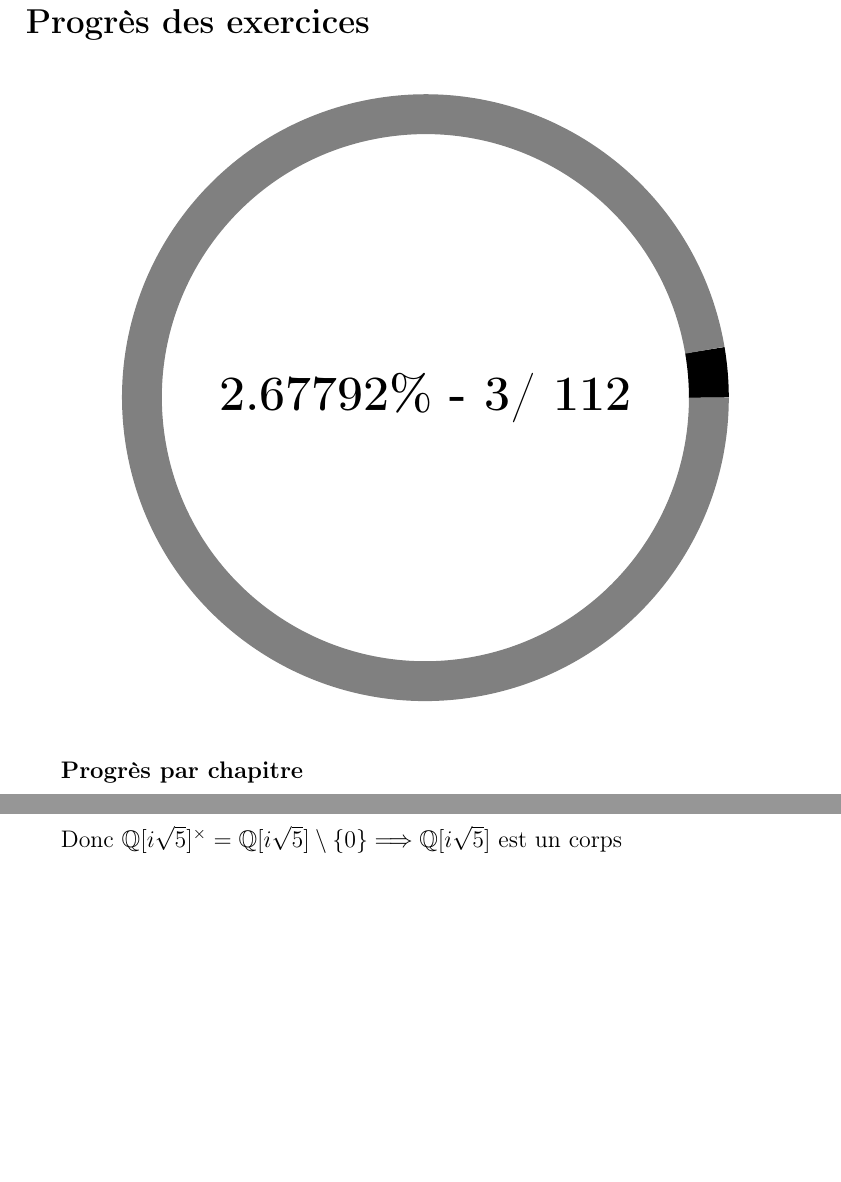
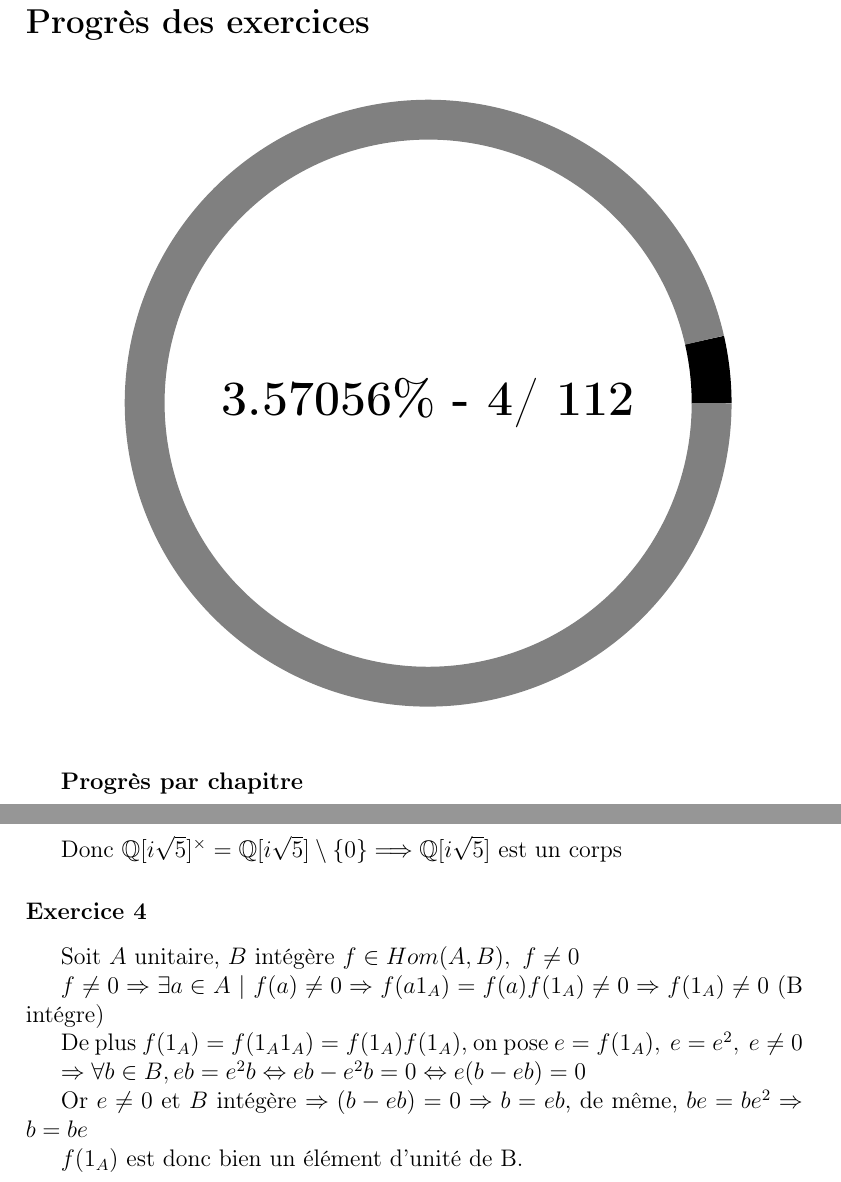
Before and after one commit to titicplusplus/Theorie_des_Anneaux-Calais, a LaTeX document (main.tex, which reads Chapitre1/Exercice-1-1.4.tex): two parts of pages 2 and 6 of 6, joined at a grey line, cut so that both start at the same text, the shorter picture padded with empty space. Compiled offline with pdfLaTeX.

Commit message:
ajout ex4

```diff
--- /dev/null
+++ b/Chapitre1/Exercice-1-1.4.tex
@@ -0,0 +1,12 @@
+
+Soit $A$ unitaire, $B$ intégère $f \in Hom(A, B),\ f \neq 0$
+
+$f \neq 0 \Rightarrow \exists a \in A\ |\ f(a) \neq 0 \Rightarrow f(a1_A)=f(a)f(1_A) \neq 0 \Rightarrow f(1_A) \neq 0$ (B intégre)
+
+De plus $f(1_A) = f(1_A1_A) = f(1_A)f(1_A)$, on pose $e = f(1_A),\ e = e^2,\ e \neq 0$
+
+$\Rightarrow \forall b \in B, eb = e^2b \Leftrightarrow eb - e^2b = 0\Leftrightarrow e(b - eb) = 0$
+
+Or $e \neq 0$ et $B$ intégère $\Rightarrow (b - eb) = 0 \Rightarrow b = eb$, de même, $be = be^2 \Rightarrow b = be$
+
+$f(1_A)$ est donc bien un élément d'unité de B.
--- a/main.tex
+++ b/main.tex
@@ -52,7 +52,7 @@
 
 % Définir le pourcentage d'exercices réalisés
 \def\totalexercises{112}
-\def\completedexercises{3}
+\def\completedexercises{4}
 
 \pgfmathsetmacro{\percentage}{\completedexercises/\totalexercises*100}
 \pgfmathsetmacro{\remainingpercentage}{100-\percentage}
@@ -102,7 +102,7 @@
 \foreach \chapter in {1} { % Parcours des chapitres
     \section*{Chapitre \chapter}
     \addcontentsline{toc}{section}{Chapitre \chapter}
-    \foreach \exercise in {1, 2, 3} { % Parcours des exercices
+    \foreach \exercise in {1, 2, 3, 4} { % Parcours des exercices
         \IfFileExists{Chapitre\chapter/Exercice-\chapter-\chapter.\exercise.tex}{%
             \subsection*{Exercice \exercise}
             \addcontentsline{toc}{subsection}{Exercice \exercise}
```
Also changed, not shown: main.pdf, main.tex (2 more changed lines).
